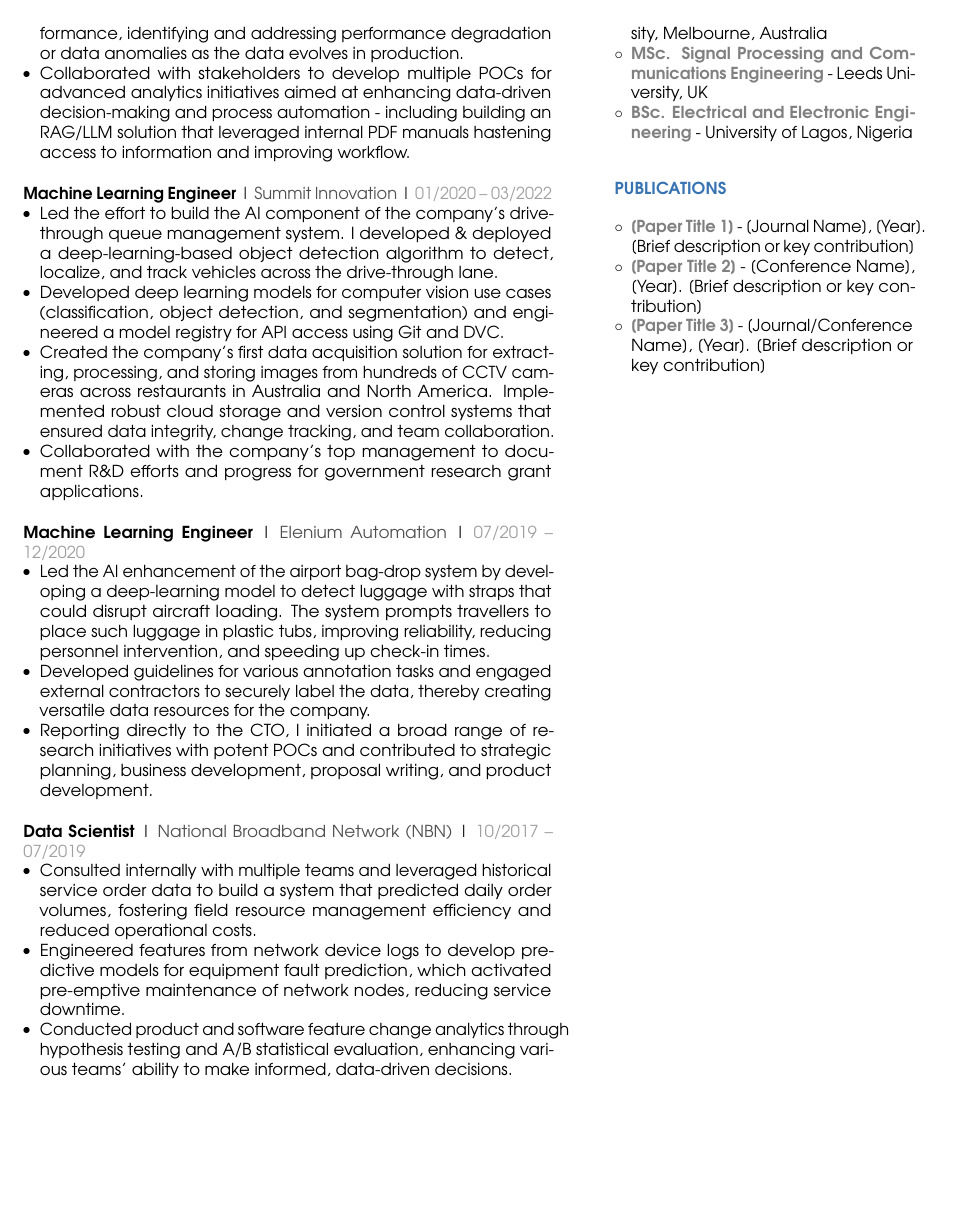
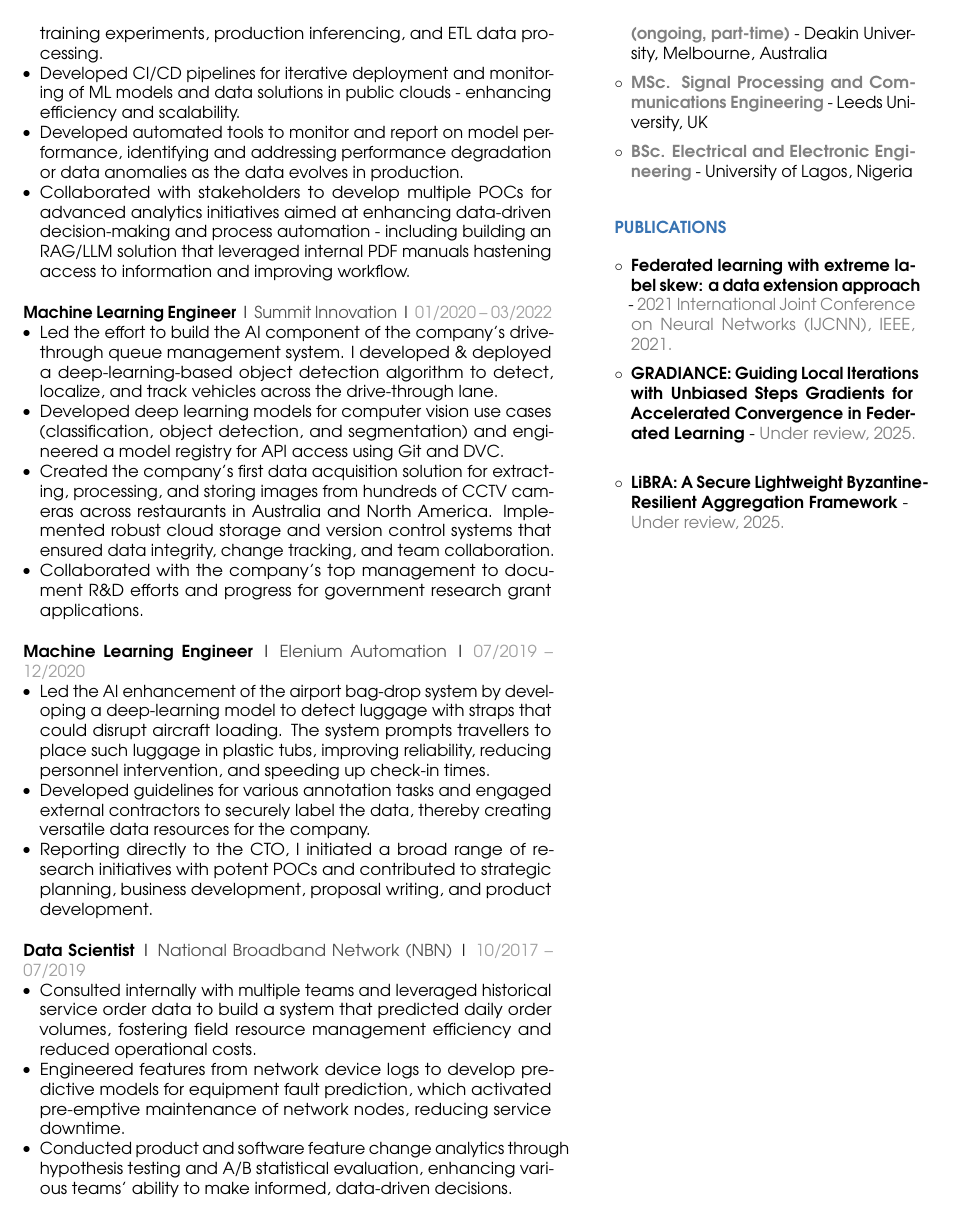
Before and after one commit to stijani/resume-latex, a LaTeX CV (saheed-ml.tex): page 2 of 2. Compiled offline with pdfLaTeX.

Commit message:
improved formating

```diff
--- a/saheed-ml.tex
+++ b/saheed-ml.tex
@@ -260,15 +263,19 @@ forefront of technological innovation.
 \section{EDUCATION}
 \begin{itemize}
     \item {\color{lightgrey}\textbf{PhD. Distributed Optimization \& ML (ongoing, part-time)}} - Deakin University, Melbourne, Australia
+    \vspace{2mm}
     \item {\color{lightgrey}\textbf{MSc. Signal Processing and Communications Engineering}} - Leeds University, UK
+    \vspace{2mm}
     \item {\color{lightgrey}\textbf{BSc. Electrical and Electronic Engineering}} - University of Lagos, Nigeria
 \end{itemize}
 
 \section{PUBLICATIONS}
 \begin{itemize}
-    \item {\color{lightgrey}\textbf{[Paper Title 1]}} - [Journal Name], [Year]. [Brief description or key contribution]
-    \item {\color{lightgrey}\textbf{[Paper Title 2]}} - [Conference Name], [Year]. [Brief description or key contribution]
-    \item {\color{lightgrey}\textbf{[Paper Title 3]}} - [Journal/Conference Name], [Year]. [Brief description or key contribution]
+    \item \textbf{\href{https://ieeexplore.ieee.org/document/9533719}{Federated learning with extreme label skew: a data extension approach}} - {\color{lightgrey}2021 International Joint Conference on Neural Networks (IJCNN), IEEE, 2021.}
+    \vspace{2mm}
+    \item \textbf{GRADIANCE: Guiding Local Iterations with Unbiased Steps Gradients for Accelerated Convergence in Federated Learning} - {\color{lightgrey}Under review, 2025.}
+    \vspace{2mm}
+    \item \textbf{LiBRA: A Secure Lightweight Byzantine-Resilient Aggregation Framework} - {\color{lightgrey}Under review, 2025.}
 \end{itemize}
 \end{paracol}
 
```
Also changed, not shown: saheed-ml.tex (11 more changed lines).
